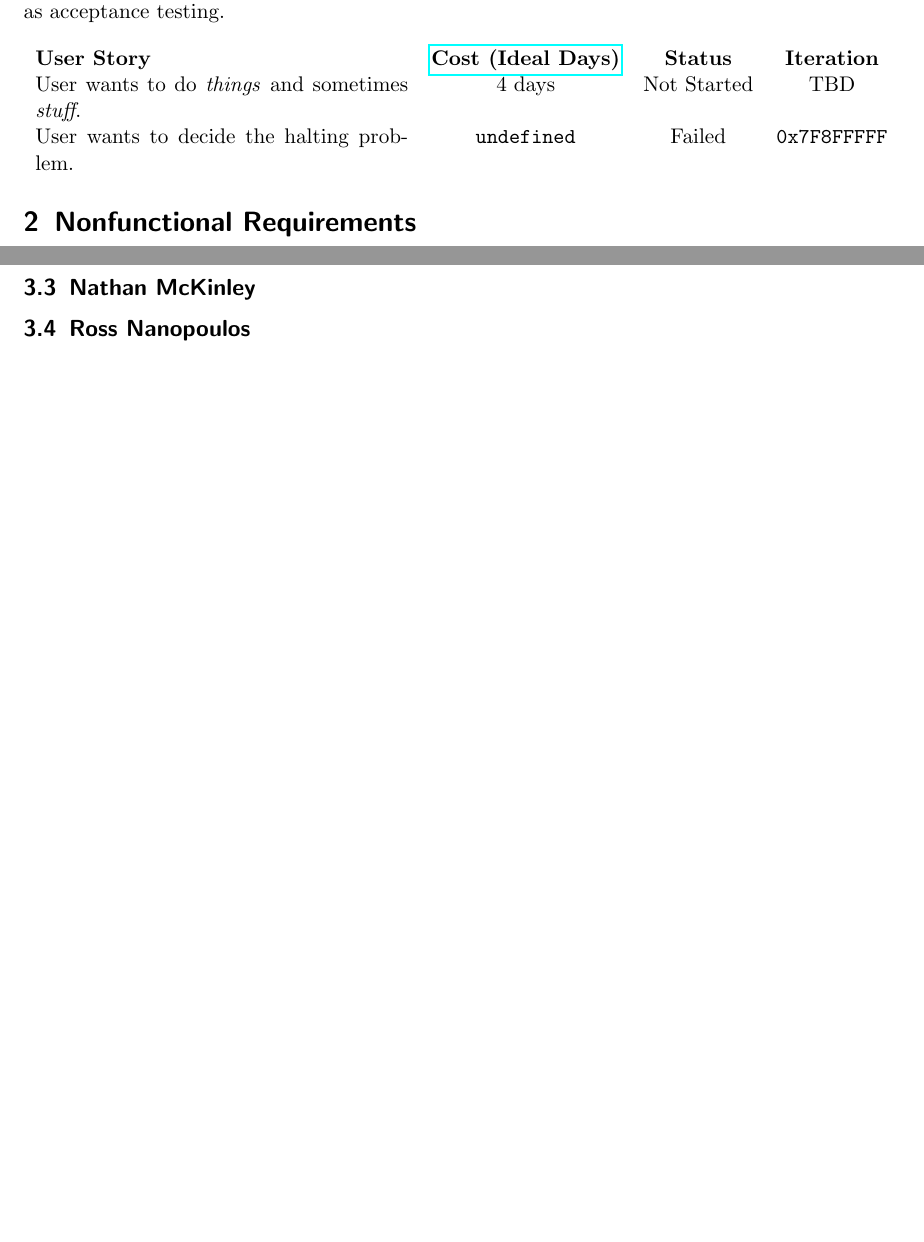
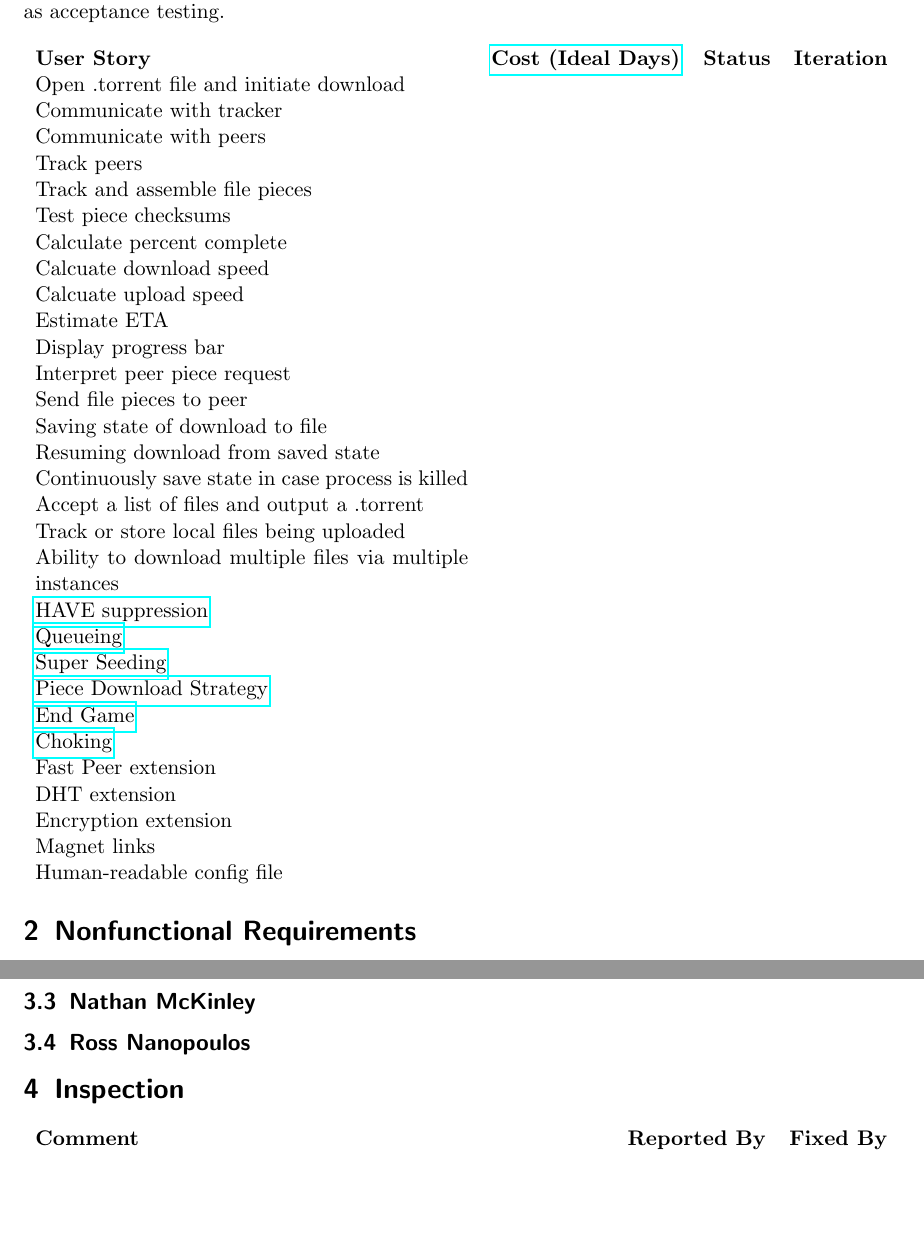
Before and after one commit to danielkeller/393torrent, a LaTeX paper (docs/requirements.tex): two parts of pages 2 and 3 of 3 before the commit and two parts of pages 2 and 4 of 4 after it, joined at a grey line, cut so that both start at the same text. Compiled offline with pdfLaTeX.

Commit message:
added base user stories

```diff
--- a/docs/requirements.tex
+++ b/docs/requirements.tex
@@ -27,8 +27,36 @@ User stories are the functional requirements of XP. They are used in iteration p
 \begin{tabularx}{\textwidth}{X c c c}
 \textbf{User Story} & \href{http://c2.com/cgi/wiki?IdealProgrammingTime}{\textbf{Cost (Ideal Days)}}
 & \textbf{Status} & \textbf{Iteration} \\
-User wants to do \textit{things} and sometimes \textit{stuff}. & 4 days & Not Started & TBD \\
-User wants to decide the halting problem. & \texttt{undefined} & Failed & \texttt{0x7F8FFFFF} \\
+Open .torrent file and initiate download \\
+Communicate with tracker \\
+Communicate with peers \\
+Track peers \\
+Track and assemble file pieces \\
+Test piece checksums \\
+Calculate percent complete \\
+Calcuate download speed \\
+Calcuate upload speed \\
+Estimate ETA \\
+Display progress bar \\
+Interpret peer piece request \\
+Send file pieces to peer \\
+Saving state of download to file \\
+Resuming download from saved state \\
+Continuously save state in case process is killed \\
+Accept a list of files and output a .torrent \\
+Track or store local files being uploaded \\
+Ability to download multiple files via multiple instances \\
+\href{https://wiki.theory.org/BitTorrentSpecification\#have:_.3Clen.3D0005.3E.3Cid.3D4.3E.3Cpiece_index.3E}{HAVE suppression} \\
+\href{https://wiki.theory.org/BitTorrentSpecification\#Queuing}{Queueing} \\
+\href{https://wiki.theory.org/BitTorrentSpecification\#Super_Seeding}{Super Seeding} \\
+\href{https://wiki.theory.org/BitTorrentSpecification\#Piece_downloading_strategy}{Piece Download Strategy} \\
+\href{https://wiki.theory.org/BitTorrentSpecification\#End_Game}{End Game} \\
+\href{https://wiki.theory.org/BitTorrentSpecification\#Choking_and_Optimistic_Unchoking}{Choking} \\
+Fast Peer extension \\
+DHT extension \\
+Encryption extension \\
+Magnet links \\
+Human-readable config file
 \end{tabularx}
 
 \section{Nonfunctional Requirements}
@@ -48,4 +76,9 @@ Created document outline.
 \subsection{Kenneth Link}
 \subsection{Nathan McKinley}
 \subsection{Ross Nanopoulos}
+
+\section{Inspection}
+\begin{tabularx}{\textwidth}{X c c}
+\textbf{Comment} & \textbf{Reported By} & \textbf{Fixed By} \\
+\end{tabularx}
 \end{document}
```
